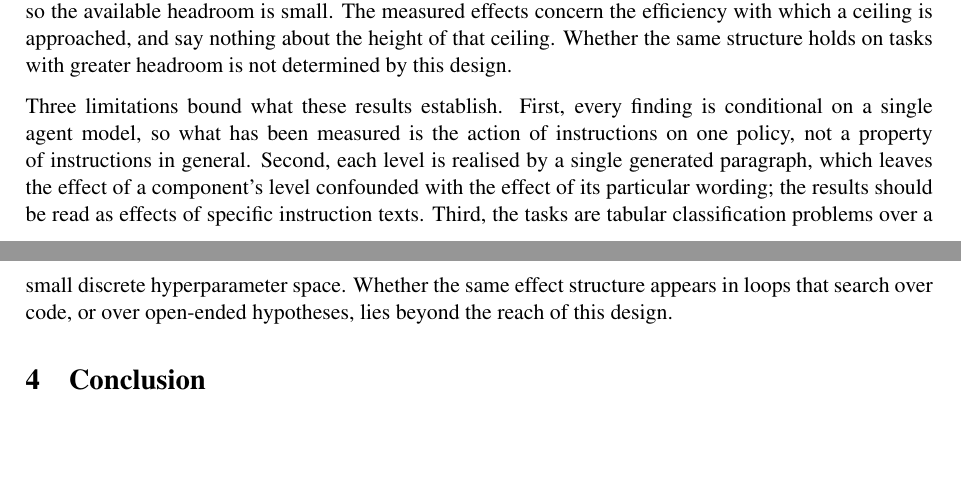
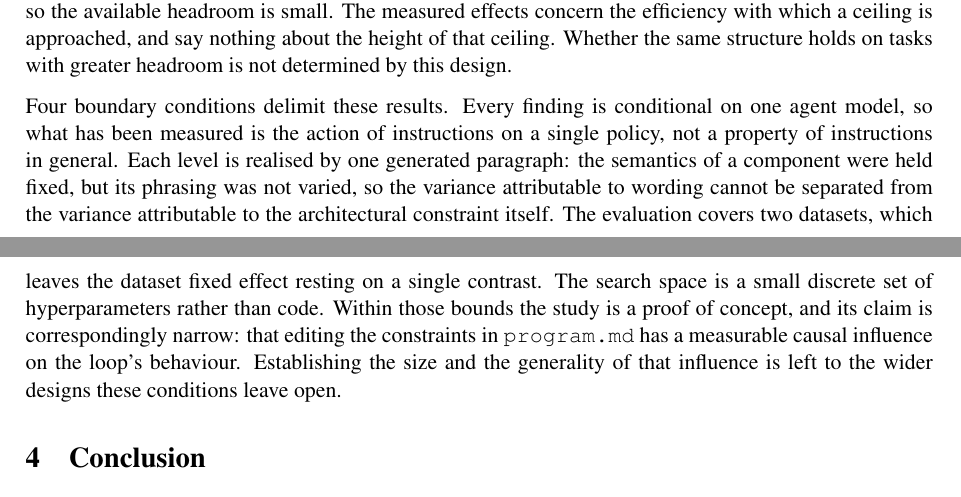
Before and after one commit to topoftheblock/autoresearch, a LaTeX thesis (thesis_new_compiled.tex): two parts of pages 8 and 9 of 14, joined at a grey line, cut so that both start at the same text, the shorter picture padded with empty space. Compiled offline with pdfLaTeX.

Commit message:
Reframe the limitations as boundary conditions; add scope and scale
The Discussion already closed with a limitations paragraph. Rather than
add a second one, which would have restated the phrasing point and cost
page budget, that paragraph is revised in place. It keeps its position
at the end of the Discussion, immediately before the Conclusion.

Two of the three requested points were absent and are now stated. The
task suite is named as two datasets, which also makes explicit that the
dataset fixed effect rests on a single contrast. The study is framed as
a proof of concept whose claim is narrow: that editing the constraints
in program.md has a measurable causal influence on the loop's behaviour,
with the size and generality of that influence left to wider designs.

The third point, prompt robustness, was already present and is sharpened
rather than duplicated: the semantics of each component were held fixed
while its phrasing was not varied, so variance attributable to wording
cannot be separated from variance attributable to the architectural
constraint.

Framed as boundary conditions delimiting scope rather than as failures,
per the brief. 110 words to 154, about three lines. Main text stays at
nine pages, inside the ten-page limit; LaTeX macros verified identical.

Co-Authored-By: Claude Opus 5 <noreply@anthropic.com>
Claude-Session: https://claude.ai/code/session_012ySEofNsfibH1DWrGgn4vr

```diff
--- a/thesis_new_compiled.tex
+++ b/thesis_new_compiled.tex
@@ -315,7 +315,7 @@ The recovered effect structure is concentrated on process. Outcome is barely aff
 
 Two conclusions follow. First, within the range of wordings tested, the instruction file determines the efficiency of the search but not the quality of the configuration returned. Requiring the model to state its reasoning reduces the share of malformed and duplicate proposals by approximately two thirds, whereas no component produced a comparable change in the accuracy of the recommended configuration. Second, the outcome effects are bounded by the difficulty of the task. Default hyperparameters already achieve $a_0=0.960$ on both datasets, $40.0\%$ of runs improve on that value and $20.9\%$ terminate below it, so the available headroom is small. The measured effects concern the efficiency with which a ceiling is approached, and say nothing about the height of that ceiling. Whether the same structure holds on tasks with greater headroom is not determined by this design.
 
-Three limitations bound what these results establish. First, every finding is conditional on a single agent model, so what has been measured is the action of instructions on one policy, not a property of instructions in general. Second, each level is realised by a single generated paragraph, which leaves the effect of a component's level confounded with the effect of its particular wording; the results should be read as effects of specific instruction texts. Third, the tasks are tabular classification problems over a small discrete hyperparameter space. Whether the same effect structure appears in loops that search over code, or over open-ended hypotheses, lies beyond the reach of this design.
+Four boundary conditions delimit these results. Every finding is conditional on one agent model, so what has been measured is the action of instructions on a single policy, not a property of instructions in general. Each level is realised by one generated paragraph: the semantics of a component were held fixed, but its phrasing was not varied, so the variance attributable to wording cannot be separated from the variance attributable to the architectural constraint itself. The evaluation covers two datasets, which leaves the dataset fixed effect resting on a single contrast. The search space is a small discrete set of hyperparameters rather than code. Within those bounds the study is a proof of concept, and its claim is correspondingly narrow: that editing the constraints in \texttt{program.md} has a measurable causal influence on the loop's behaviour. Establishing the size and the generality of that influence is left to the wider designs these conditions leave open.
 
 
 \section{Conclusion}
```
Also changed, not shown: thesis_new.tex (+1 -1 lines), thesis_new.pdf.
